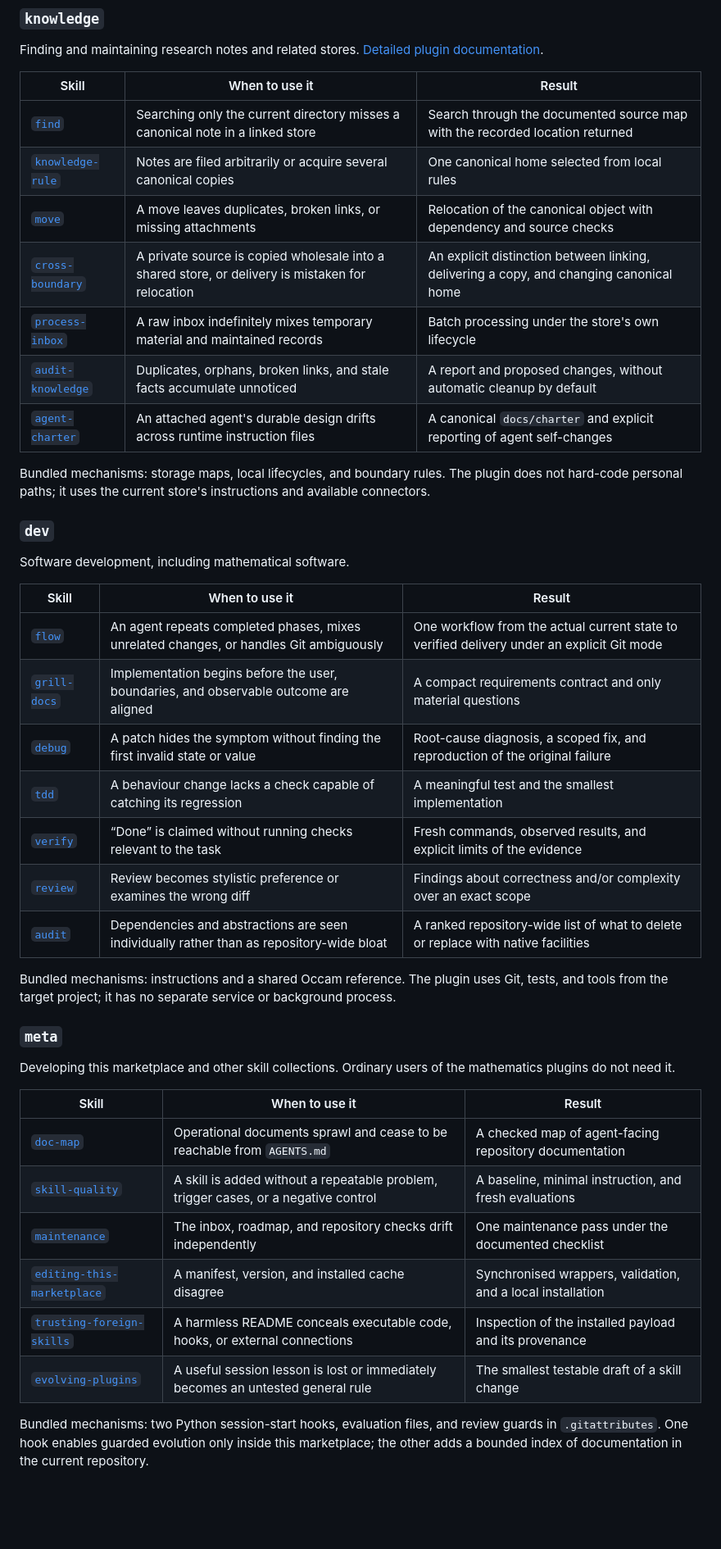
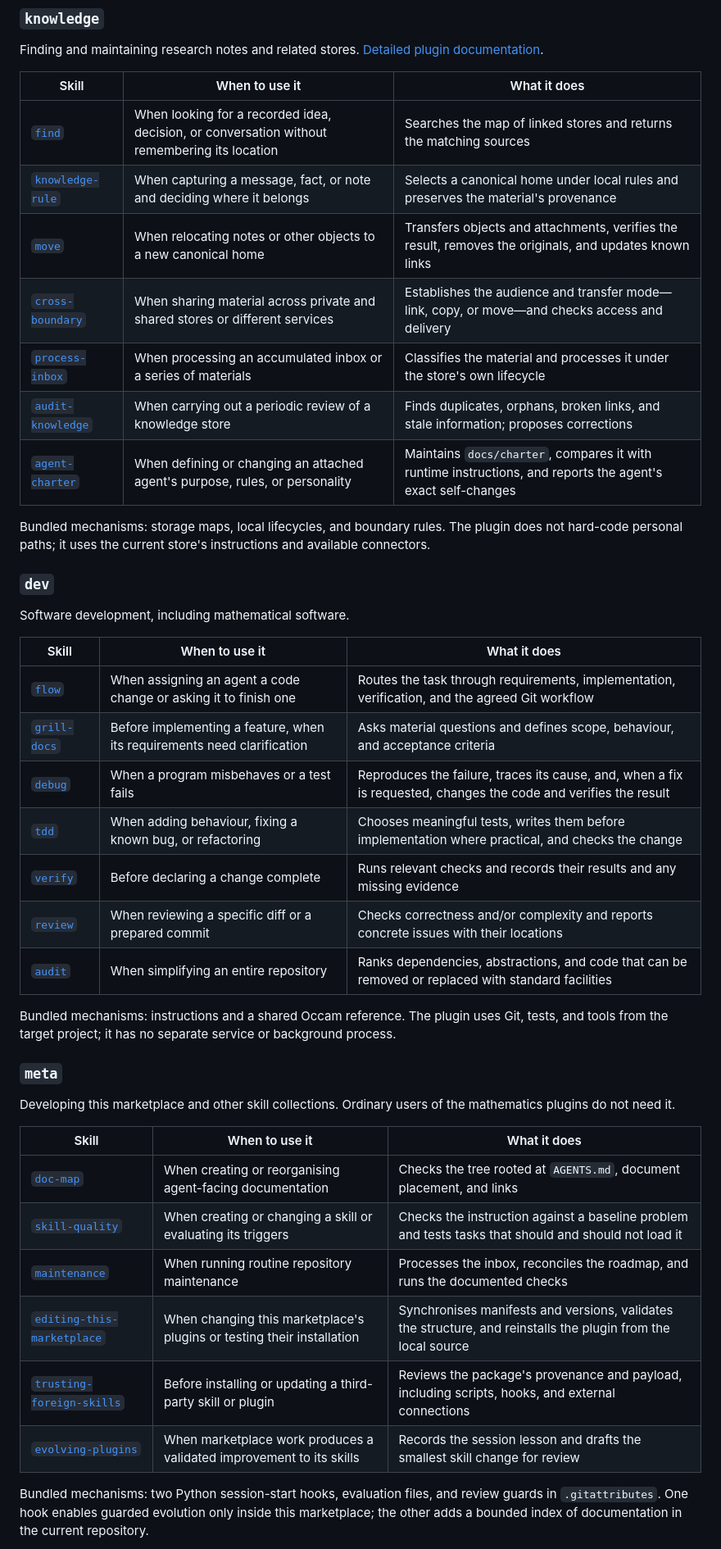
Before and after one commit to aperep/my-ai-plugins, a Markdown page: README.md, the part around one of its changes. Shown at 82% size. Rendered like a GitHub page; blank space fills up the shorter version.

Commit message:
docs: describe skills by usage context and actions

```diff
--- a/README.md
+++ b/README.md
@@ -259,15 +259,15 @@ the templates contain author, date, institution, and logo placeholders to replac
 Finding and maintaining research notes and related stores.
 [Detailed plugin documentation](plugins/knowledge/README.md).
 
-| Skill | When to use it | Result |
+| Skill | When to use it | What it does |
 |---|---|---|
-| [`find`](plugins/knowledge/skills/find/SKILL.md) | Searching only the current directory misses a canonical note in a linked store | Search through the documented source map with the recorded location returned |
-| [`knowledge-rule`](plugins/knowledge/skills/knowledge-rule/SKILL.md) | Notes are filed arbitrarily or acquire several canonical copies | One canonical home selected from local rules |
-| [`move`](plugins/knowledge/skills/move/SKILL.md) | A move leaves duplicates, broken links, or missing attachments | Relocation of the canonical object with dependency and source checks |
-| [`cross-boundary`](plugins/knowledge/skills/cross-boundary/SKILL.md) | A private source is copied wholesale into a shared store, or delivery is mistaken for relocation | An explicit distinction between linking, delivering a copy, and changing canonical home |
-| [`process-inbox`](plugins/knowledge/skills/process-inbox/SKILL.md) | A raw inbox indefinitely mixes temporary material and maintained records | Batch processing under the store's own lifecycle |
-| [`audit-knowledge`](plugins/knowledge/skills/audit-knowledge/SKILL.md) | Duplicates, orphans, broken links, and stale facts accumulate unnoticed | A report and proposed changes, without automatic cleanup by default |
-| [`agent-charter`](plugins/knowledge/skills/agent-charter/SKILL.md) | An attached agent's durable design drifts across runtime instruction files | A canonical `docs/charter` and explicit reporting of agent self-changes |
+| [`find`](plugins/knowledge/skills/find/SKILL.md) | When looking for a recorded idea, decision, or conversation without remembering its location | Searches the map of linked stores and returns the matching sources |
+| [`knowledge-rule`](plugins/knowledge/skills/knowledge-rule/SKILL.md) | When capturing a message, fact, or note and deciding where it belongs | Selects a canonical home under local rules and preserves the material's provenance |
+| [`move`](plugins/knowledge/skills/move/SKILL.md) | When relocating notes or other objects to a new canonical home | Transfers objects and attachments, verifies the result, removes the originals, and updates known links |
+| [`cross-boundary`](plugins/knowledge/skills/cross-boundary/SKILL.md) | When sharing material across private and shared stores or different services | Establishes the audience and transfer mode—link, copy, or move—and checks access and delivery |
+| [`process-inbox`](plugins/knowledge/skills/process-inbox/SKILL.md) | When processing an accumulated inbox or a series of materials | Classifies the material and processes it under the store's own lifecycle |
+| [`audit-knowledge`](plugins/knowledge/skills/audit-knowledge/SKILL.md) | When carrying out a periodic review of a knowledge store | Finds duplicates, orphans, broken links, and stale information; proposes corrections |
+| [`agent-charter`](plugins/knowledge/skills/agent-charter/SKILL.md) | When defining or changing an attached agent's purpose, rules, or personality | Maintains `docs/charter`, compares it with runtime instructions, and reports the agent's exact self-changes |
 
 Bundled mechanisms: storage maps, local lifecycles, and boundary rules. The
 plugin does not hard-code personal paths; it uses the current store's
@@ -277,15 +277,15 @@ instructions and available connectors.
 
 Software development, including mathematical software.
 
-| Skill | When to use it | Result |
+| Skill | When to use it | What it does |
 |---|---|---|
-| [`flow`](plugins/dev/skills/flow/SKILL.md) | An agent repeats completed phases, mixes unrelated changes, or handles Git ambiguously | One workflow from the actual current state to verified delivery under an explicit Git mode |
-| [`grill-docs`](plugins/dev/skills/grill-docs/SKILL.md) | Implementation begins before the user, boundaries, and observable outcome are aligned | A compact requirements contract and only material questions |
-| [`debug`](plugins/dev/skills/debug/SKILL.md) | A patch hides the symptom without finding the first invalid state or value | Root-cause diagnosis, a scoped fix, and reproduction of the original failure |
-| [`tdd`](plugins/dev/skills/tdd/SKILL.md) | A behaviour change lacks a check capable of catching its regression | A meaningful test and the smallest implementation |
-| [`verify`](plugins/dev/skills/verify/SKILL.md) | “Done” is claimed without running checks relevant to the task | Fresh commands, observed results, and explicit limits of the evidence |
-| [`review`](plugins/dev/skills/review/SKILL.md) | Review becomes stylistic preference or examines the wrong diff | Findings about correctness and/or complexity over an exact scope |
-| [`audit`](plugins/dev/skills/audit/SKILL.md) | Dependencies and abstractions are seen individually rather than as repository-wide bloat | A ranked repository-wide list of what to delete or replace with native facilities |
+| [`flow`](plugins/dev/skills/flow/SKILL.md) | When assigning an agent a code change or asking it to finish one | Routes the task through requirements, implementation, verification, and the agreed Git workflow |
+| [`grill-docs`](plugins/dev/skills/grill-docs/SKILL.md) | Before implementing a feature, when its requirements need clarification | Asks material questions and defines scope, behaviour, and acceptance criteria |
+| [`debug`](plugins/dev/skills/debug/SKILL.md) | When a program misbehaves or a test fails | Reproduces the failure, traces its cause, and, when a fix is requested, changes the code and verifies the result |
+| [`tdd`](plugins/dev/skills/tdd/SKILL.md) | When adding behaviour, fixing a known bug, or refactoring | Chooses meaningful tests, writes them before implementation where practical, and checks the change |
+| [`verify`](plugins/dev/skills/verify/SKILL.md) | Before declaring a change complete | Runs relevant checks and records their results and any missing evidence |
+| [`review`](plugins/dev/skills/review/SKILL.md) | When reviewing a specific diff or a prepared commit | Checks correctness and/or complexity and reports concrete issues with their locations |
+| [`audit`](plugins/dev/skills/audit/SKILL.md) | When simplifying an entire repository | Ranks dependencies, abstractions, and code that can be removed or replaced with standard facilities |
 
 Bundled mechanisms: instructions and a shared Occam reference. The plugin uses
 Git, tests, and tools from the target project; it has no separate service or
@@ -296,14 +296,14 @@ background process.
 Developing this marketplace and other skill collections. Ordinary users of the
 mathematics plugins do not need it.
 
-| Skill | When to use it | Result |
+| Skill | When to use it | What it does |
 |---|---|---|
-| [`doc-map`](plugins/meta/skills/doc-map/SKILL.md) | Operational documents sprawl and cease to be reachable from `AGENTS.md` | A checked map of agent-facing repository documentation |
-| [`skill-quality`](plugins/meta/skills/skill-quality/SKILL.md) | A skill is added without a repeatable problem, trigger cases, or a negative control | A baseline, minimal instruction, and fresh evaluations |
-| [`maintenance`](plugins/meta/skills/maintenance/SKILL.md) | The inbox, roadmap, and repository checks drift independently | One maintenance pass under the documented checklist |
-| [`editing-this-marketplace`](plugins/meta/skills/editing-this-marketplace/SKILL.md) | A manifest, version, and installed cache disagree | Synchronised wrappers, validation, and a local installation |
-| [`trusting-foreign-skills`](plugins/meta/skills/trusting-foreign-skills/SKILL.md) | A harmless README conceals executable code, hooks, or external connections | Inspection of the installed payload and its provenance |
-| [`evolving-plugins`](plugins/meta/skills/evolving-plugins/SKILL.md) | A useful session lesson is lost or immediately becomes an untested general rule | The smallest testable draft of a skill change |
+| [`doc-map`](plugins/meta/skills/doc-map/SKILL.md) | When creating or reorganising agent-facing documentation | Checks the tree rooted at `AGENTS.md`, document placement, and links |
+| [`skill-quality`](plugins/meta/skills/skill-quality/SKILL.md) | When creating or changing a skill or evaluating its triggers | Checks the instruction against a baseline problem and tests tasks that should and should not load it |
+| [`maintenance`](plugins/meta/skills/maintenance/SKILL.md) | When running routine repository maintenance | Processes the inbox, reconciles the roadmap, and runs the documented checks |
+| [`editing-this-marketplace`](plugins/meta/skills/editing-this-marketplace/SKILL.md) | When changing this marketplace's plugins or testing their installation | Synchronises manifests and versions, validates the structure, and reinstalls the plugin from the local source |
+| [`trusting-foreign-skills`](plugins/meta/skills/trusting-foreign-skills/SKILL.md) | Before installing or updating a third-party skill or plugin | Reviews the package's provenance and payload, including scripts, hooks, and external connections |
+| [`evolving-plugins`](plugins/meta/skills/evolving-plugins/SKILL.md) | When marketplace work produces a validated improvement to its skills | Records the session lesson and drafts the smallest skill change for review |
 
 Bundled mechanisms: two Python session-start hooks, evaluation files, and
 review guards in `.gitattributes`. One hook enables guarded evolution only
```
Also changed, not shown: other parts of README.md (+61 -61 lines).
